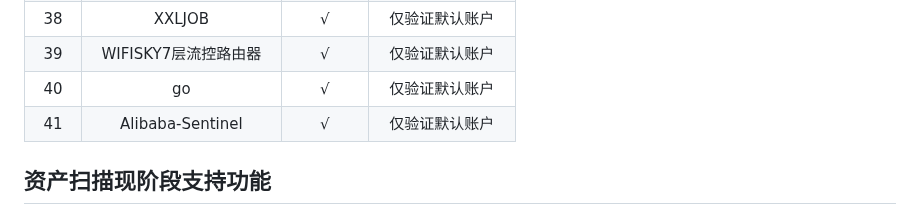
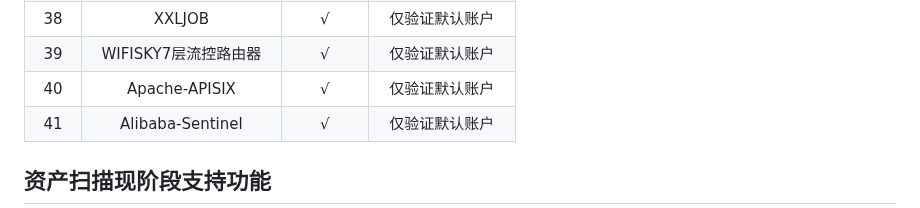
Before and after one commit to selinuxG/Golin, a Markdown page: README.md, the part around the change. GitHub-like rendering.

```diff
--- a/README.md
+++ b/README.md
@@ -55,7 +55,7 @@
 | 37 |      JupyterLab       |  √   | 仅验证未授权访问 |
 | 38 |        XXLJOB         |  √   | 仅验证默认账户  |
 | 39 |    WIFISKY7层流控路由器     |  √   | 仅验证默认账户  |
-| 40 |          go           |  √   | 仅验证默认账户  |
+| 40 |          Apache-APISIX           |  √   | 仅验证默认账户  |
 | 41 |   Alibaba-Sentinel    |  √   | 仅验证默认账户  |
 
 
```
